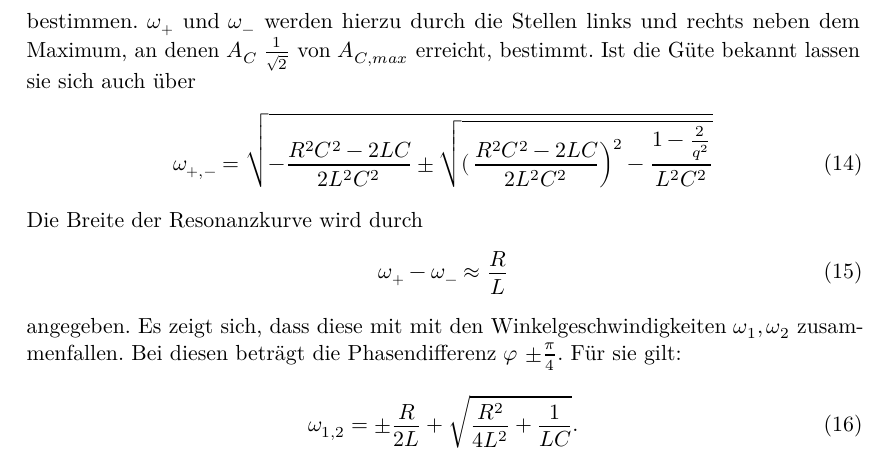
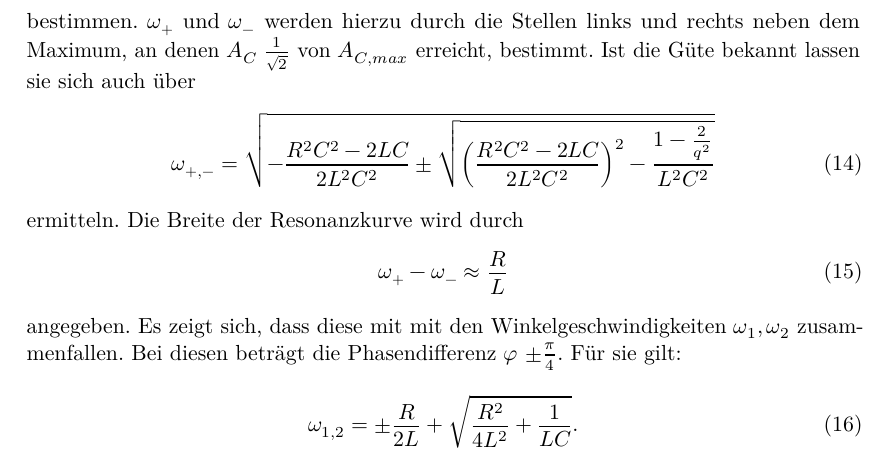
Before and after one commit to ghzut/Praktikum, a LaTeX document (Praktikum5-V354/Praktikum5w.tex, which reads Praktikum5-V354/content/theorie.tex): part of page 6 of 12, cut so that both start at the same text. Compiled offline with LuaLaTeX.

```diff
--- a/Praktikum5-V354/content/theorie.tex
+++ b/Praktikum5-V354/content/theorie.tex
@@ -130,8 +130,9 @@
  an denen $A_C$ $\frac{1}{\sqrt{2}}$ von $A_{C,max}$ erreicht, bestimmt.
  Ist die Güte bekannt lassen sie sich auch über
  \begin{equation}
-   \omega_{+,-} = \sqrt{-\frac{R²C²-2LC}{2L²C²} \pm \sqrt{(\left \frac{R²C²-2LC}{2L²C²} \right) ^2 - \frac{1- \frac{2}{q²}}{L²C²}}}
+   \omega_{+,-} = \sqrt{-\frac{R²C²-2LC}{2L²C²} \pm \sqrt{\left( \frac{R²C²-2LC}{2L²C²} \right) ^2 - \frac{1- \frac{2}{q²}}{L²C²}}}
  \end{equation}
+ ermitteln.
  Die Breite der Resonanzkurve wird durch
  \begin{equation}
    \omega_+ - \omega_- \approx \frac{R}{L}
```
Also changed, not shown: Praktikum5-V354/content/RLfest.png (added), Praktikum5-V354/content/Tastkopf.png (added), Praktikum5-V354/content/wechselrl.png (added).
